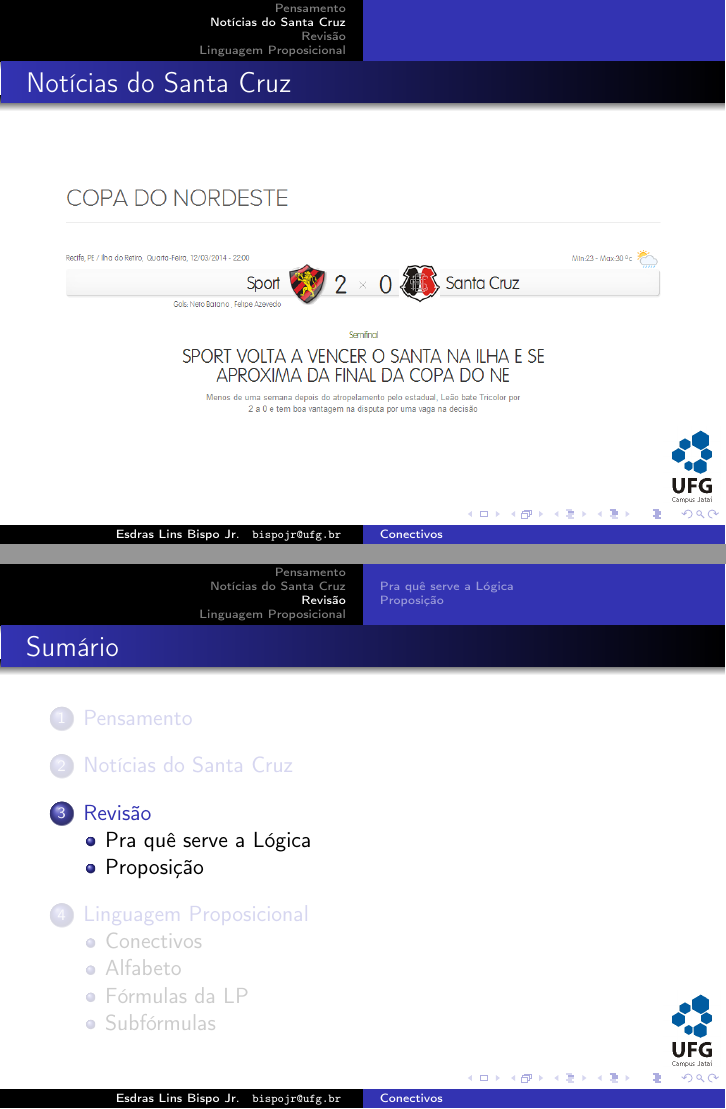
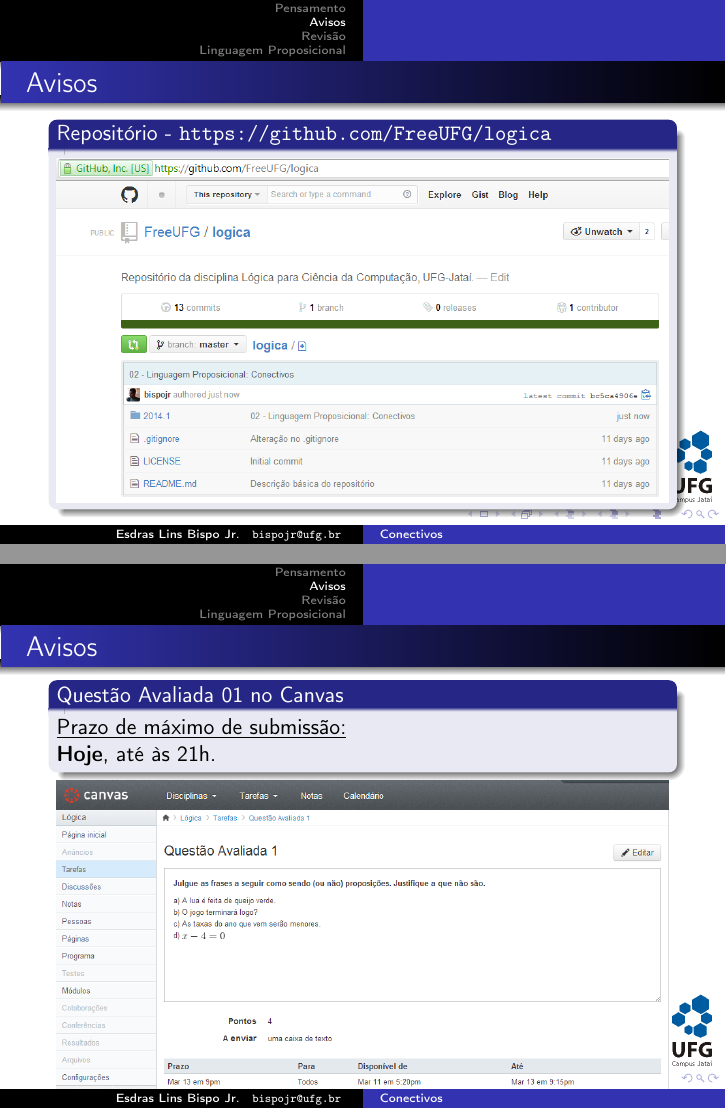
Before and after one commit to FreeUFG/logica, LaTeX slides (2014.1/aulas/02/conectivos.tex): pages 7 and 8 of 40 before the commit and pages 7 and 8 of 42 after it, joined at a grey line. Compiled offline with pdfLaTeX; the source files are stored in an older character set and shown here as Unicode.

Commit message:
Atualização nos avisos da aula 02

```diff
--- a/2014.1/aulas/02/conectivos.tex
+++ b/2014.1/aulas/02/conectivos.tex
@@ -86,7 +86,24 @@
 		\end{columns}
 	\end{frame}
 
-	\section{Notícias do Santa Cruz}
+	\section{Avisos}
+	\begin{frame}{Avisos}
+		\begin{block}{Repositório - \url{https://github.com/FreeUFG/logica}}
+			\begin{center}
+				\includegraphics[width=\textwidth]{images/gitHub.png}
+			\end{center}
+		\end{block}
+	\end{frame}
+
+	\begin{frame}{Avisos}
+		\begin{block}{Questão Avaliada 01 no Canvas}
+			\underline{Prazo de máximo de submissão:}
+			\\{\bf Hoje}, até às 21h.
+		\end{block}
+
+		\includegraphics[width=\textwidth]{images/canvas.png}
+	\end{frame}
+
 	\begin{frame}{Notícias do Santa Cruz}
 		\begin{center}
 			\includegraphics[width=\textwidth]{images/santa.png}
```
Also changed, not shown: 2014.1/aulas/02/conectivos.pdf, 2014.1/aulas/02/images/canvas.png (added), 2014.1/aulas/02/images/github.png (added), 2014.1/aulas/02/conectivos.tex (2 more changed lines).
